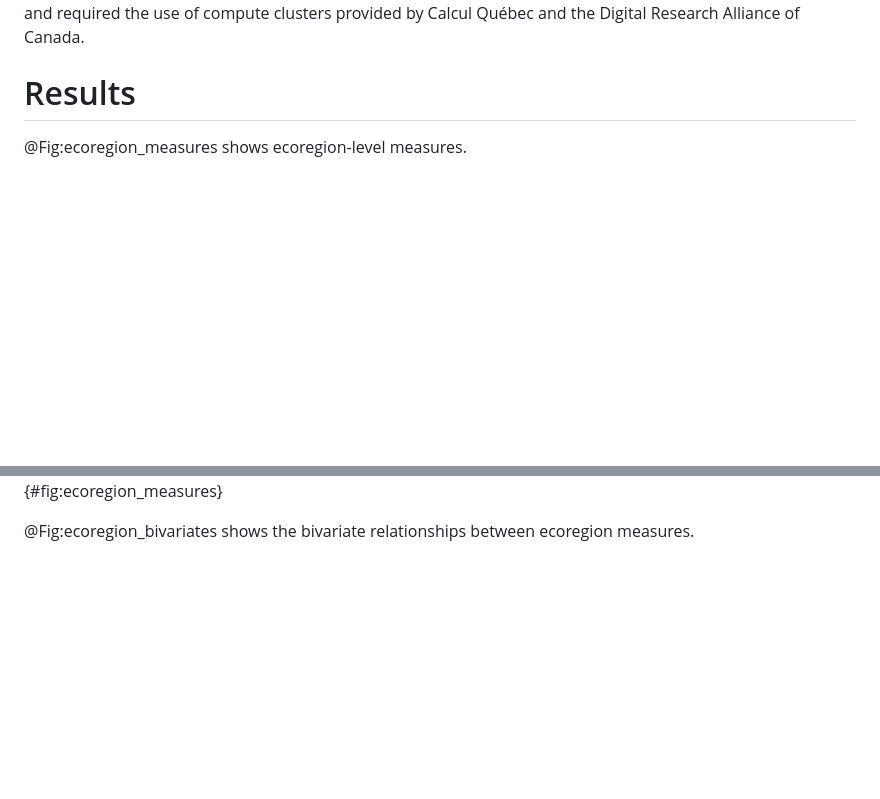
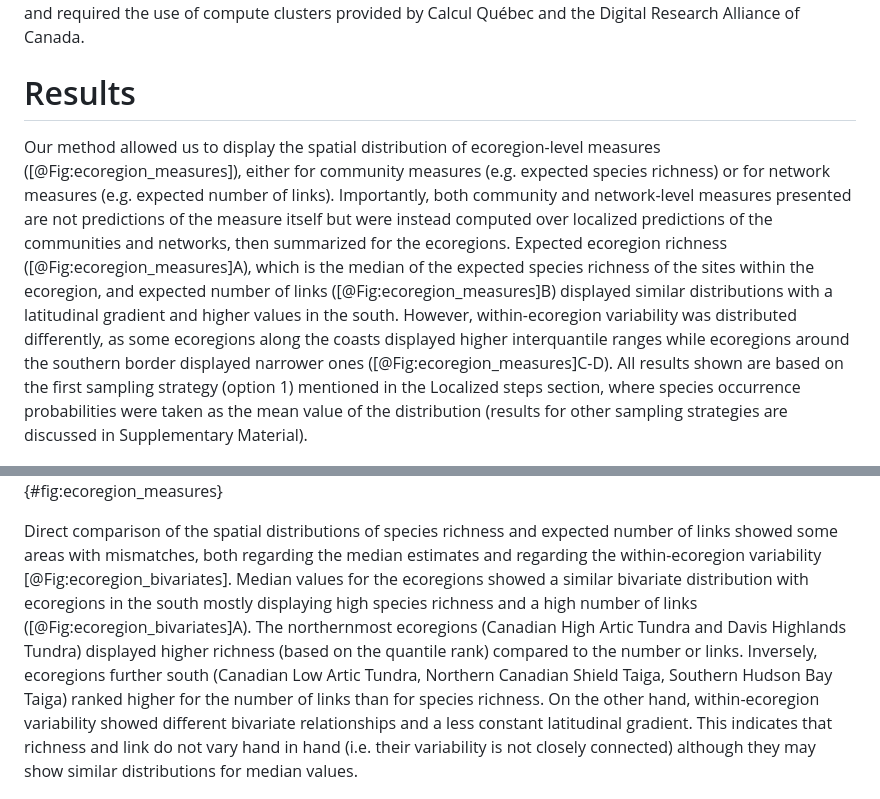
Before and after one commit to gabrieldansereau/ms_downscaling_metawebs, a Markdown page: README.md, 2 parts joined by grey strips. Drawn GitHub-style; blank space fills up the shorter version.

Commit message:
📝 results

```diff
--- a/README.md
+++ b/README.md
@@ -52,11 +52,11 @@ We used _Julia_ v1.9.0 [@Bezanson2017JulFre] to implement all our analyses. We u
 
 # Results
 
-@Fig:ecoregion_measures shows ecoregion-level measures.
+Our method allowed us to display the spatial distribution of ecoregion-level measures ([@Fig:ecoregion_measures]), either for community measures (e.g. expected species richness) or for network measures (e.g. expected number of links). Importantly, both community and network-level measures presented are not predictions of the measure itself but were instead computed over localized predictions of the communities and networks, then summarized for the ecoregions. Expected ecoregion richness ([@Fig:ecoregion_measures]A), which is the median of the expected species richness of the sites within the ecoregion, and expected number of links ([@Fig:ecoregion_measures]B) displayed similar distributions with a latitudinal gradient and higher values in the south. However, within-ecoregion variability was distributed differently, as some ecoregions along the coasts displayed higher interquantile ranges while ecoregions around the southern border displayed narrower ones ([@Fig:ecoregion_measures]C-D).  All results shown are based on the first sampling strategy (option 1) mentioned in the Localized steps section, where species occurrence probabilities were taken as the mean value of the distribution (results for other sampling strategies are discussed in Supplementary Material).
 
 ![(A-B) Example of a community measure (A, expected species richness) and a network one (B, expected number of links). Both measures are assembled from the predicted probabilistic communities and networks, respectively. Values are first measured separately for all sites, then the median value is taken to represent the ecoregion-level value. (C-B) Representation of the 89% interquantile range of values within the ecoregion for expected richness (C) and expected number of links (D).](figures/ecoregion_comparison_iqr.png){#fig:ecoregion_measures}
 
-@Fig:ecoregion_bivariates shows the bivariate relationships between ecoregion measures.
+Direct comparison of the spatial distributions of species richness and expected number of links showed some areas with mismatches, both regarding the median estimates and regarding the within-ecoregion variability [@Fig:ecoregion_bivariates]. Median values for the ecoregions showed a similar bivariate distribution with ecoregions in the south mostly displaying high species richness and a high number of links ([@Fig:ecoregion_bivariates]A). The northernmost ecoregions (Canadian High Artic Tundra and Davis Highlands Tundra) displayed higher richness (based on the quantile rank) compared to the number or links. Inversely, ecoregions further south (Canadian Low Artic Tundra, Northern Canadian Shield Taiga, Southern Hudson Bay Taiga) ranked higher for the number of links than for species richness. On the other hand, within-ecoregion variability showed different bivariate relationships and a less constant latitudinal gradient. This indicates that richness and link do not vary hand in hand (i.e. their variability is not closely connected) although they may show similar distributions for median values.
 
 ![Bivariate relationship between community and network measures for the median ecoregion value (A) and the within-ecoregion 89% interquantile range (B). Values are grouped into three quantiles separately for each variable. The colour combinations represent the nine possible combinations of quantiles. Species richness (horizontal axis) goes left to right from low (light grey, bottom left) to high (green, bottom right). The number of links goes bottom-up from low (light grey, bottom left) to high (blue, top left).](figures/ecoregion_bivariates.png)
 
```
Also changed, not shown: other parts of README.md (+1 -1 lines).
